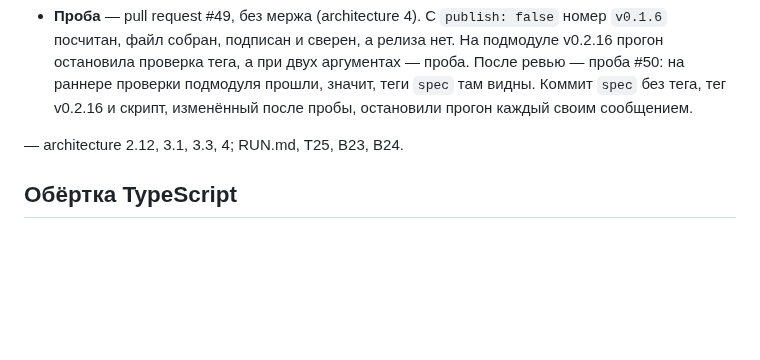
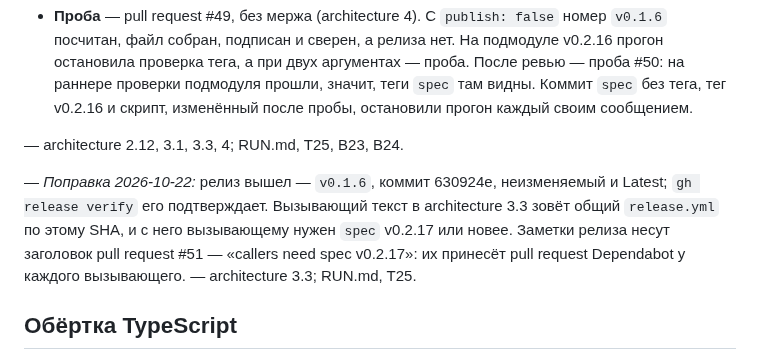
Before and after one commit to altnovatrail/.github, a Markdown page: docs/decisions.md, the part around the change. Drawn GitHub-style; blank space fills up the shorter version.

```diff
--- a/docs/decisions.md
+++ b/docs/decisions.md
@@ -600,6 +600,8 @@
 
 — architecture 2.12, 3.1, 3.3, 4; RUN.md, T25, В23, В24.
 
+— *Поправка 2026-10-22:* релиз вышел — `v0.1.6`, коммит 630924e, неизменяемый и Latest; `gh release verify` его подтверждает. Вызывающий текст в architecture 3.3 зовёт общий `release.yml` по этому SHA, и с него вызывающему нужен `spec` v0.2.17 или новее. Заметки релиза несут заголовок pull request #51 — «callers need spec v0.2.17»: их принесёт pull request Dependabot у каждого вызывающего. — architecture 3.3; RUN.md, T25.
+
 ## Обёртка TypeScript
 
 **R19. Обёртка TypeScript — общий `typescript.yml`, по образцу `go.yml`: те же четыре рецепта вызывающего — `ci-lint`, `ci-test`, `ci-vuln` и `ci-licenses`, — в стадии `toolchain` его devcontainer, тот же список лицензий, а контейнер — с `--init` и `--ipc=host`, для тестов в браузере. Это договор: по нему `canvas` пишет рецепты своего первого кода (T08 canvas), а сам файл пишет T22, вместе с этим кодом.**
```
Also changed, not shown: RUN.md (+7 -0 lines), docs/architecture.md (+2 -2 lines).
